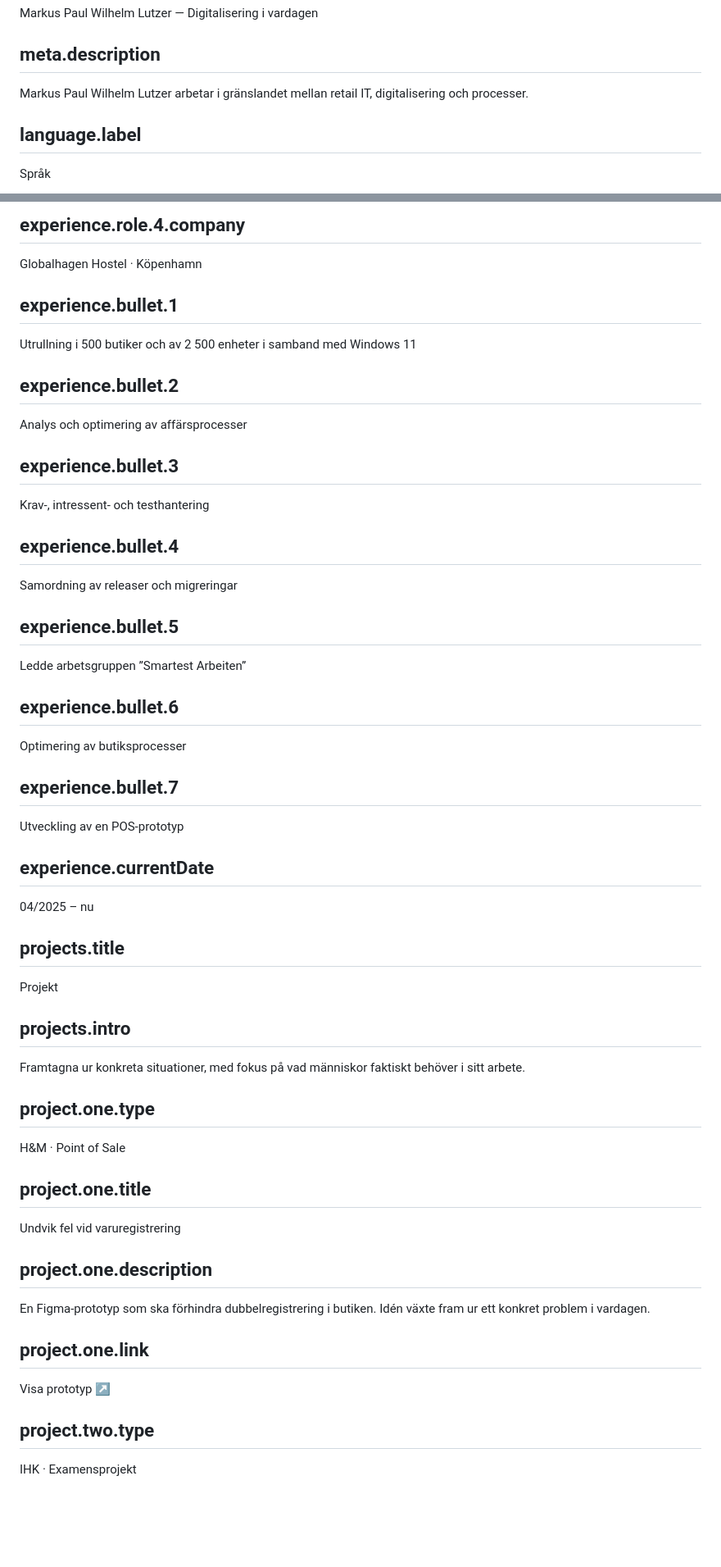
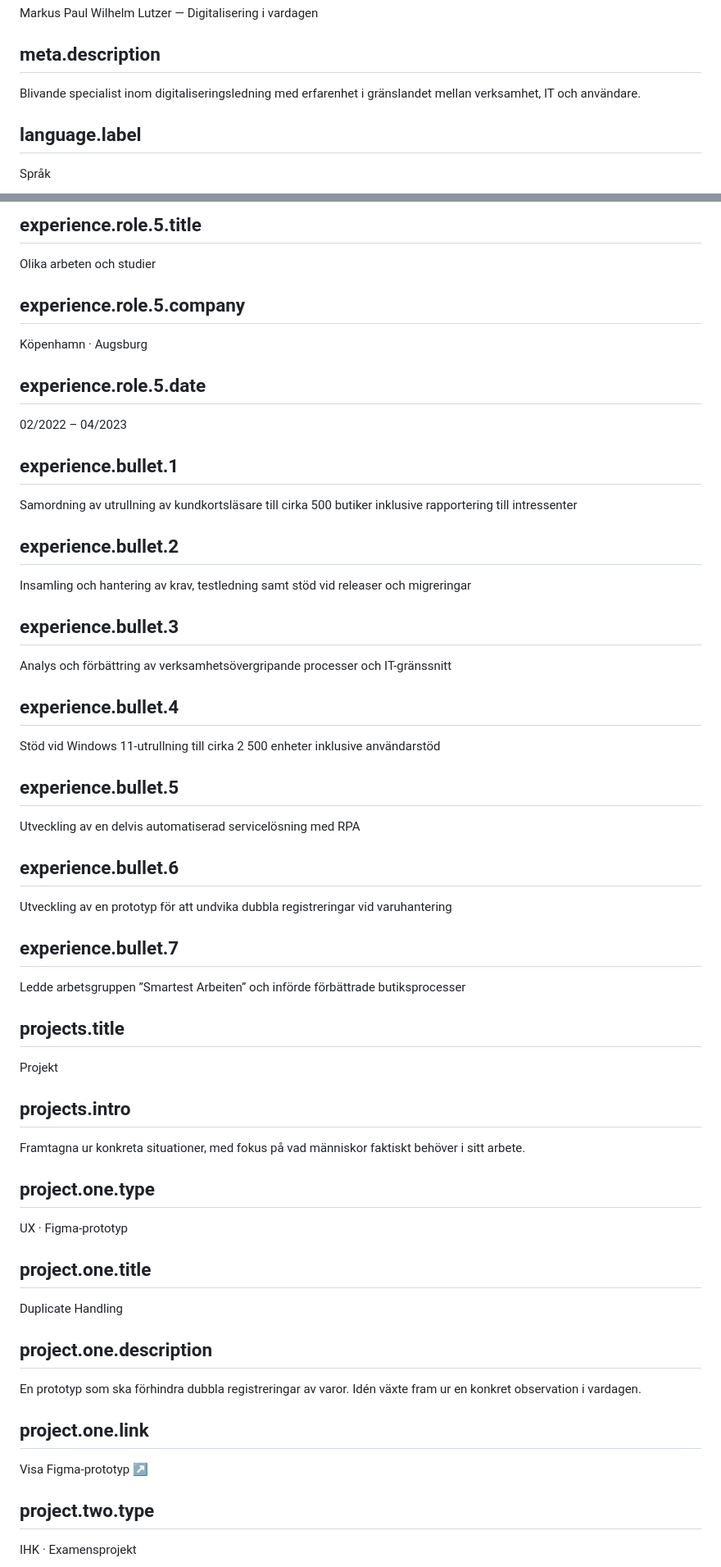
Before and after one commit to paullutzer/paullutzer.dk, a Markdown page: content/sv.md, 2 parts joined by grey strips. Shown at 82% size. Rendered like a GitHub page; blank space fills up the shorter version.

Commit message:
Update CV content and translations

```diff
--- a/content/sv.md
+++ b/content/sv.md
@@ -2,7 +2,7 @@
 Markus Paul Wilhelm Lutzer — Digitalisering i vardagen
 
 ## meta.description
-Markus Paul Wilhelm Lutzer arbetar i gränslandet mellan retail IT, digitalisering och processer.
+Blivande specialist inom digitaliseringsledning med erfarenhet i gränslandet mellan verksamhet, IT och användare.
 
 ## language.label
 Språk
@@ -102,30 +117,33 @@ Volontärreceptionist
 
-## experience.role.4.company
-Globalhagen Hostel · Köpenhamn
+## experience.role.5.title
+Olika arbeten och studier
+
+## experience.role.5.company
+Köpenhamn · Augsburg
+
+## experience.role.5.date
+02/2022 – 04/2023
 
 ## experience.bullet.1
-Utrullning i 500 butiker och av 2 500 enheter i samband med Windows 11
+Samordning av utrullning av kundkortsläsare till cirka 500 butiker inklusive rapportering till intressenter
 
 ## experience.bullet.2
-Analys och optimering av affärsprocesser
+Insamling och hantering av krav, testledning samt stöd vid releaser och migreringar
 
 ## experience.bullet.3
-Krav-, intressent- och testhantering
+Analys och förbättring av verksamhetsövergripande processer och IT-gränssnitt
 
 ## experience.bullet.4
-Samordning av releaser och migreringar
+Stöd vid Windows 11-utrullning till cirka 2 500 enheter inklusive användarstöd
 
 ## experience.bullet.5
-Ledde arbetsgruppen ”Smartest Arbeiten”
+Utveckling av en delvis automatiserad servicelösning med RPA
 
 ## experience.bullet.6
-Optimering av butiksprocesser
+Utveckling av en prototyp för att undvika dubbla registreringar vid varuhantering
 
 ## experience.bullet.7
-Utveckling av en POS-prototyp
-
-## experience.currentDate
-04/2025 – nu
+Ledde arbetsgruppen ”Smartest Arbeiten” och införde förbättrade butiksprocesser
 
 ## projects.title
 Projekt
@@ -134,16 +152,16 @@ Projekt
 Framtagna ur konkreta situationer, med fokus på vad människor faktiskt behöver i sitt arbete.
 
 ## project.one.type
-H&M · Point of Sale
+UX · Figma-prototyp
 
 ## project.one.title
-Undvik fel vid varuregistrering
+Duplicate Handling
 
 ## project.one.description
-En Figma-prototyp som ska förhindra dubbelregistrering i butiken. Idén växte fram ur ett konkret problem i vardagen.
+En prototyp som ska förhindra dubbla registreringar av varor. Idén växte fram ur en konkret observation i vardagen.
 
 ## project.one.link
-Visa prototyp ↗
+Visa Figma-prototyp ↗
 
 ## project.two.type
 IHK · Examensprojekt
```
Also changed, not shown: other parts of content/sv.md (+51 -21 lines).
